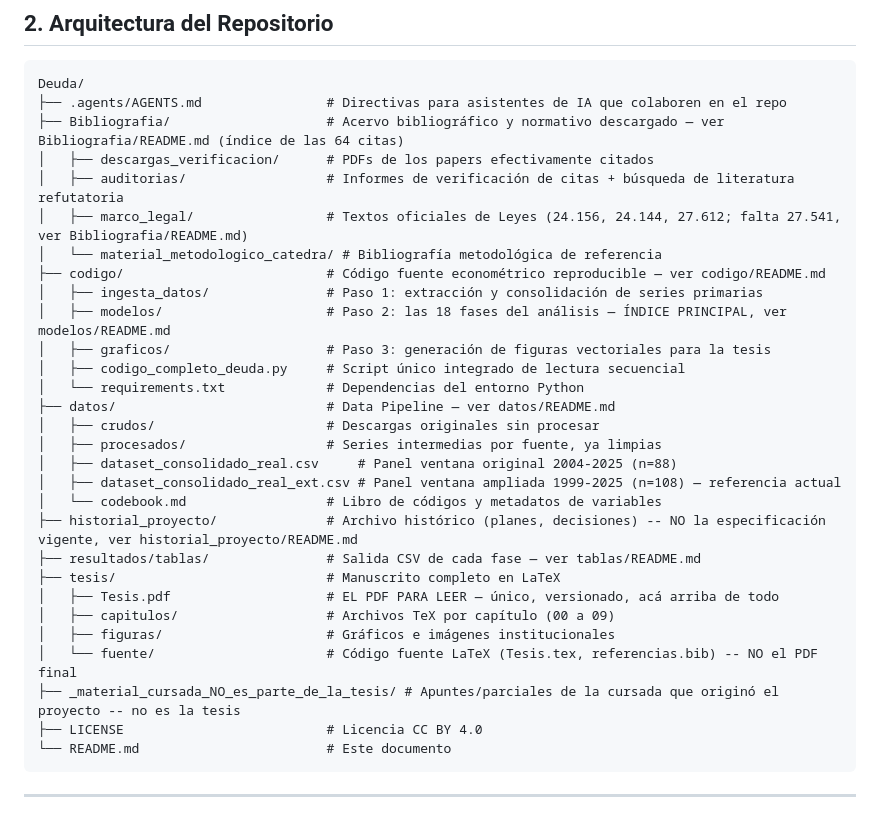
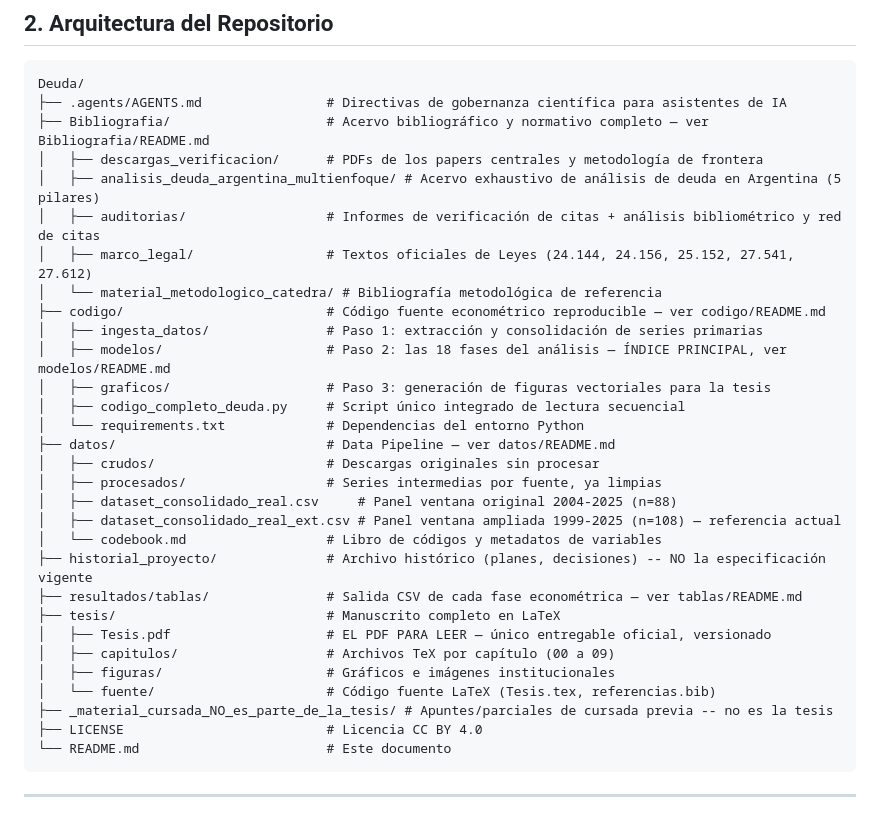
Before and after one commit to federicoagustinchillon-creador/DEUDA, a Markdown page: README.md, the part around the change. Drawn GitHub-style.

Commit message:
docs: actualizar arquitectura del repositorio con nueva seccion multienfoque y marco legal

````diff
--- a/README.md
+++ b/README.md
@@ -59,11 +59,12 @@ Para el detalle completo y las cifras exactas de cada estimación, ver [`tesis/T
 
 ```text
 Deuda/
-├── .agents/AGENTS.md                # Directivas para asistentes de IA que colaboren en el repo
-├── Bibliografia/                    # Acervo bibliográfico y normativo descargado — ver Bibliografia/README.md (índice de las 64 citas)
-│   ├── descargas_verificacion/      # PDFs de los papers efectivamente citados
-│   ├── auditorias/                  # Informes de verificación de citas + búsqueda de literatura refutatoria
-│   ├── marco_legal/                 # Textos oficiales de Leyes (24.156, 24.144, 27.612; falta 27.541, ver Bibliografia/README.md)
+├── .agents/AGENTS.md                # Directivas de gobernanza científica para asistentes de IA
+├── Bibliografia/                    # Acervo bibliográfico y normativo completo — ver Bibliografia/README.md
+│   ├── descargas_verificacion/      # PDFs de los papers centrales y metodología de frontera
+│   ├── analisis_deuda_argentina_multienfoque/ # Acervo exhaustivo de análisis de deuda en Argentina (5 pilares)
+│   ├── auditorias/                  # Informes de verificación de citas + análisis bibliométrico y red de citas
+│   ├── marco_legal/                 # Textos oficiales de Leyes (24.144, 24.156, 25.152, 27.541, 27.612)
 │   └── material_metodologico_catedra/ # Bibliografía metodológica de referencia
 ├── codigo/                          # Código fuente econométrico reproducible — ver codigo/README.md
 │   ├── ingesta_datos/               # Paso 1: extracción y consolidación de series primarias
@@ -77,14 +78,14 @@ Deuda/
 │   ├── dataset_consolidado_real.csv     # Panel ventana original 2004-2025 (n=88)
 │   ├── dataset_consolidado_real_ext.csv # Panel ventana ampliada 1999-2025 (n=108) — referencia actual
 │   └── codebook.md                  # Libro de códigos y metadatos de variables
-├── historial_proyecto/              # Archivo histórico (planes, decisiones) -- NO la especificación vigente, ver historial_proyecto/README.md
-├── resultados/tablas/               # Salida CSV de cada fase — ver tablas/README.md
+├── historial_proyecto/              # Archivo histórico (planes, decisiones) -- NO la especificación vigente
+├── resultados/tablas/               # Salida CSV de cada fase econométrica — ver tablas/README.md
 ├── tesis/                           # Manuscrito completo en LaTeX
-│   ├── Tesis.pdf                    # EL PDF PARA LEER — único, versionado, acá arriba de todo
+│   ├── Tesis.pdf                    # EL PDF PARA LEER — único entregable oficial, versionado
 │   ├── capitulos/                   # Archivos TeX por capítulo (00 a 09)
 │   ├── figuras/                     # Gráficos e imágenes institucionales
-│   └── fuente/                      # Código fuente LaTeX (Tesis.tex, referencias.bib) -- NO el PDF final
-├── _material_cursada_NO_es_parte_de_la_tesis/ # Apuntes/parciales de la cursada que originó el proyecto -- no es la tesis
+│   └── fuente/                      # Código fuente LaTeX (Tesis.tex, referencias.bib)
+├── _material_cursada_NO_es_parte_de_la_tesis/ # Apuntes/parciales de cursada previa -- no es la tesis
 ├── LICENSE                          # Licencia CC BY 4.0
 └── README.md                        # Este documento
 ```
````
